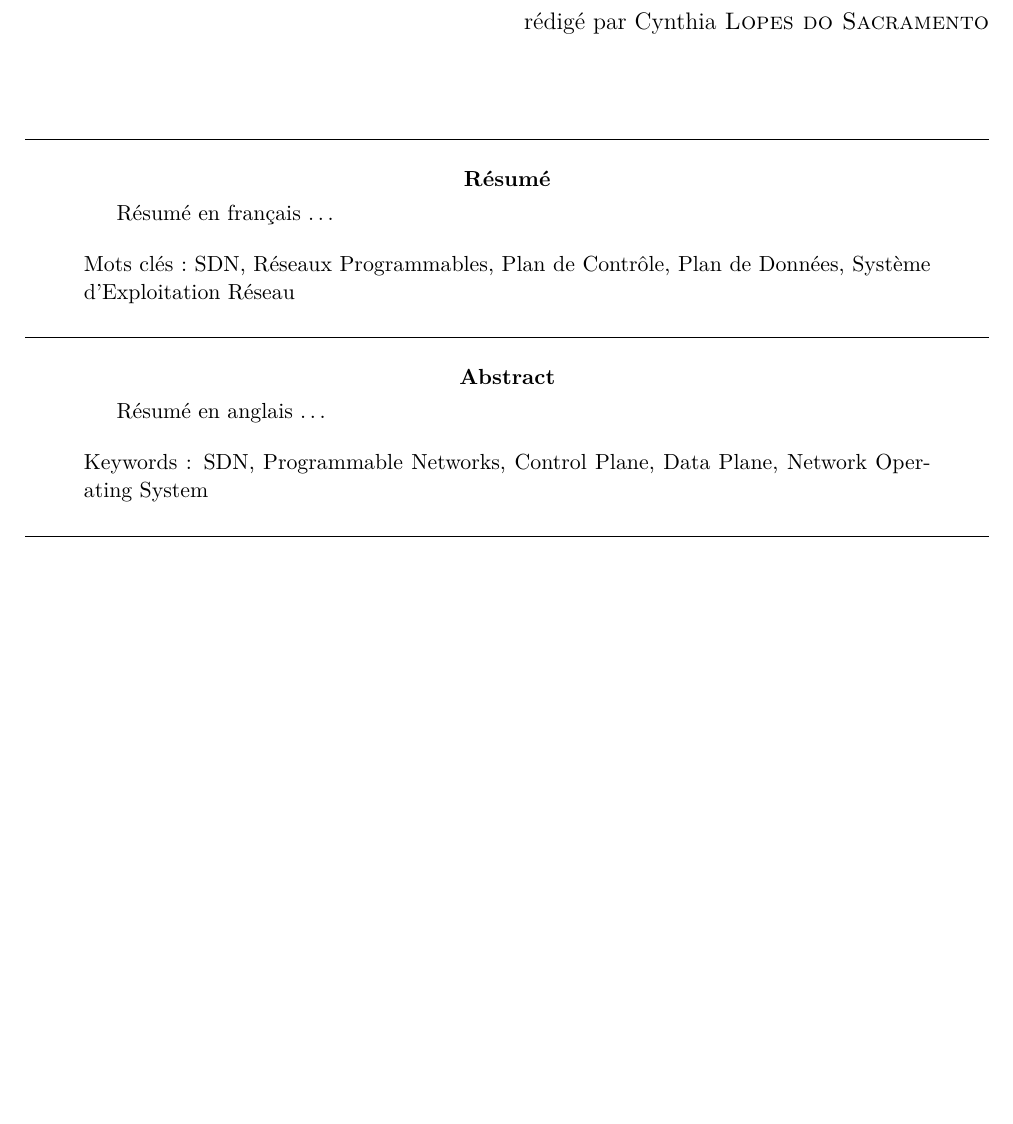
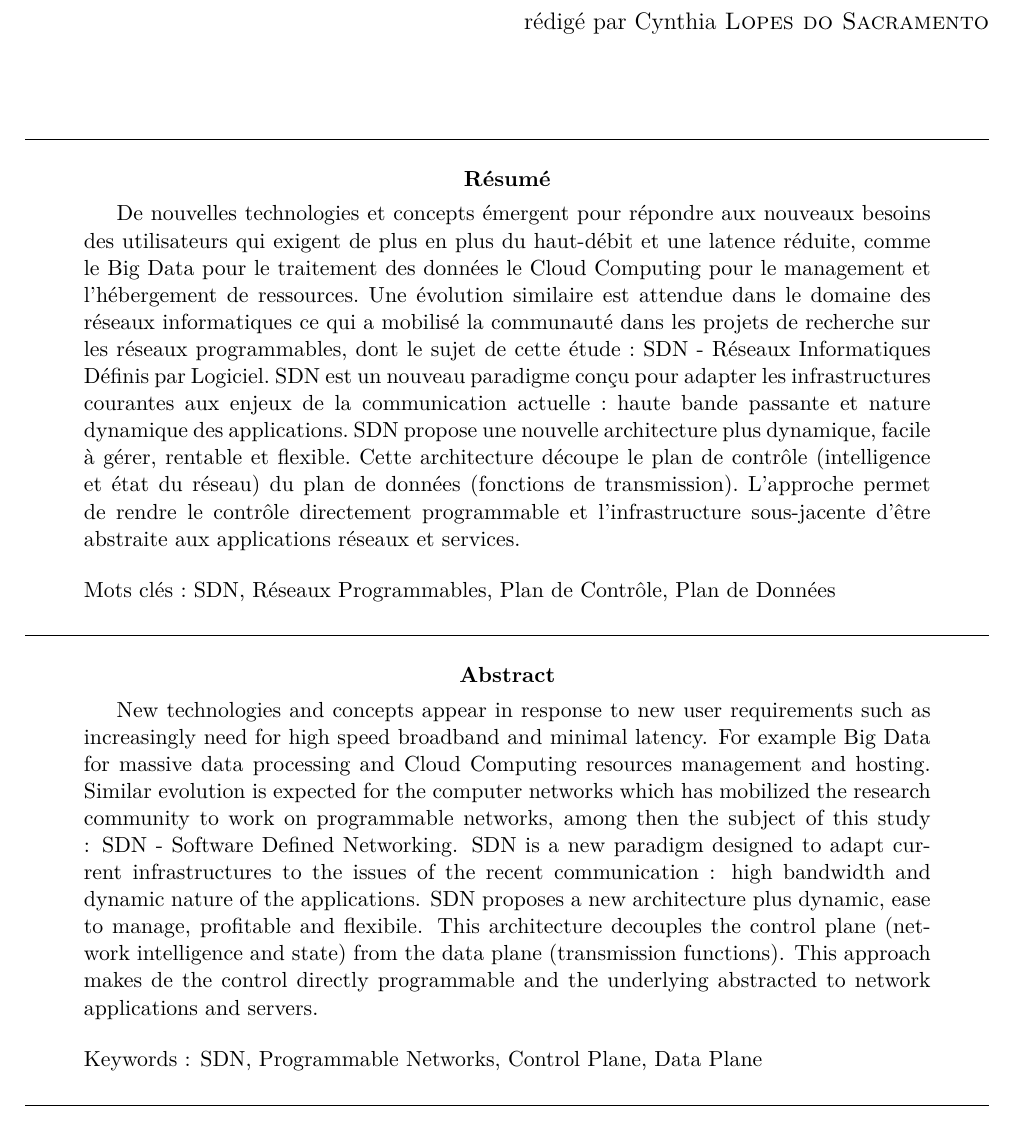
Before and after one commit to clsacramento/ebt, a LaTeX paper (doc/couverture-ebt.tex): part of page 4 of 4, cut so that both start at the same text, the shorter picture padded with empty space. Compiled offline with pdfLaTeX.

Commit message:
résumés + autres choses

```diff
--- a/doc/couverture-ebt.tex
+++ b/doc/couverture-ebt.tex
@@ -77,19 +77,27 @@ rédigé par Cynthia \textsc{Lopes do Sacramento}
 \vspace{1cm}
 \hrulefill
 \begin{abstract}
-Résumé en français \ldots
+
+
+
+De nouvelles technologies et concepts émergent pour répondre aux nouveaux besoins des utilisateurs qui exigent de plus en plus du haut-débit et une latence réduite, comme le Big Data pour le traitement des données le Cloud Computing pour le management et l'hébergement de ressources.
+Une évolution similaire est attendue dans le domaine des réseaux informatiques ce qui a mobilisé la communauté dans les projets de recherche sur les réseaux programmables, dont le sujet de cette étude: SDN - Réseaux Informatiques Définis par Logiciel. SDN est un nouveau paradigme conçu pour adapter les infrastructures courantes aux enjeux de la communication actuelle : haute bande passante et nature dynamique des applications.
+SDN propose une nouvelle architecture plus dynamique, facile à gérer, rentable et flexible. Cette architecture découpe le plan de contrôle (intelligence et état du réseau) du plan de données (fonctions de transmission). L'approche permet de rendre le contrôle directement programmable et l'infrastructure sous-jacente d'être abstraite aux applications réseaux et services.
+
+
 
 \bigskip\noindent
-Mots clés : SDN, Réseaux Programmables, Plan de Contrôle, Plan de Données, Système d'Exploitation Réseau
+Mots clés : SDN, Réseaux Programmables, Plan de Contrôle, Plan de Données
 \end{abstract}
 
 \hrulefill
 \selectlanguage{english}
 \begin{abstract}
-Résumé en anglais \ldots
+
+New technologies and concepts appear in response to new user requirements such as increasingly need for high speed broadband and minimal latency. For example Big Data for massive data processing and Cloud Computing resources management and hosting. Similar evolution is expected for the computer networks which has mobilized the research community to work on programmable networks, among then the subject of this study : SDN - Software Defined Networking. SDN is a new paradigm designed to adapt current infrastructures  to the issues of the recent communication : high bandwidth and dynamic nature of the applications. SDN proposes a new architecture plus dynamic, ease to manage, profitable and flexibile. This architecture decouples the control plane (network intelligence and state) from the data plane (transmission functions). This approach makes de the control directly programmable and the underlying abstracted to network applications and servers.
 
 \bigskip\noindent
-Keywords : SDN, Programmable Networks, Control Plane, Data Plane, Network Operating System
+Keywords : SDN, Programmable Networks, Control Plane, Data Plane
 \end{abstract}
 
 \hrulefill
```
Also changed, not shown: doc/chap4.tex (+7 -3 lines), doc/ebt.tex (+8 -0 lines), doc/couverture-ebt.pdf, doc/ebt.pdf, 12 other files.
